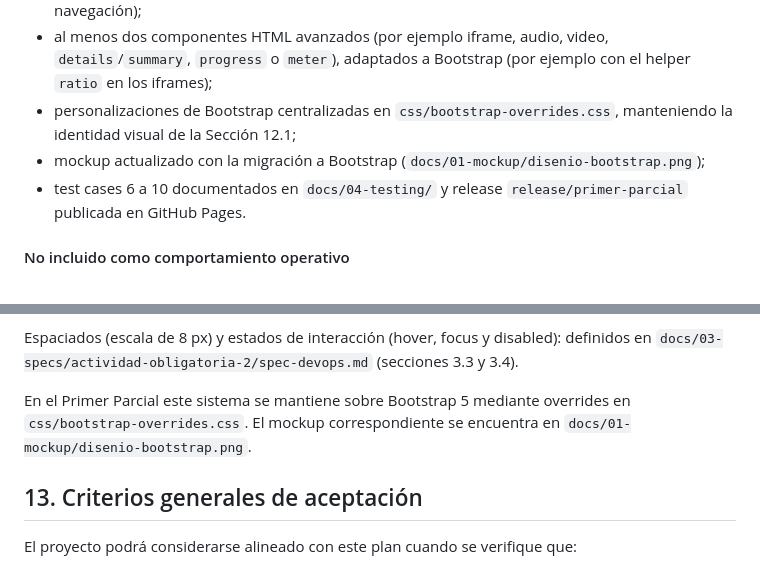
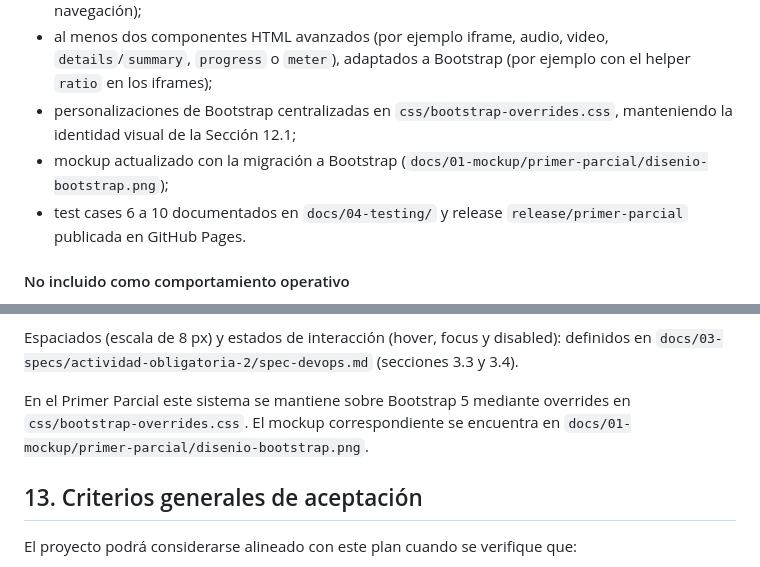
Before and after one commit to dantebiondi666-prog/tienda-online, a Markdown page: plan.md, 2 parts joined by grey strips. GitHub-like rendering.

Commit message:
fix: unificar rutas del mockup del Primer Parcial

```diff
--- a/plan.md
+++ b/plan.md
@@ -159,7 +159,7 @@ Esta entrega integra las Actividades Obligatorias N.º 1 y N.º 2 y suma la migr
 - al menos dos componentes avanzados de Bootstrap (por ejemplo carrusel, modal o barra de navegación);
 - al menos dos componentes HTML avanzados (por ejemplo iframe, audio, video, `details`/`summary`, `progress` o `meter`), adaptados a Bootstrap (por ejemplo con el helper `ratio` en los iframes);
 - personalizaciones de Bootstrap centralizadas en `css/bootstrap-overrides.css`, manteniendo la identidad visual de la Sección 12.1;
-- mockup actualizado con la migración a Bootstrap (`docs/01-mockup/disenio-bootstrap.png`);
+- mockup actualizado con la migración a Bootstrap (`docs/01-mockup/primer-parcial/disenio-bootstrap.png`);
 - test cases 6 a 10 documentados en `docs/04-testing/` y release `release/primer-parcial` publicada en GitHub Pages.
 
 #### No incluido como comportamiento operativo
@@ -221,7 +221,7 @@ mockup de Figma (`docs/01-mockup/actividad-obligatoria-2/`):
 
 Espaciados (escala de 8 px) y estados de interacción (hover, focus y disabled): definidos en `docs/03-specs/actividad-obligatoria-2/spec-devops.md` (secciones 3.3 y 3.4).
 
-En el Primer Parcial este sistema se mantiene sobre Bootstrap 5 mediante overrides en `css/bootstrap-overrides.css`. El mockup correspondiente se encuentra en `docs/01-mockup/disenio-bootstrap.png`.
+En el Primer Parcial este sistema se mantiene sobre Bootstrap 5 mediante overrides en `css/bootstrap-overrides.css`. El mockup correspondiente se encuentra en `docs/01-mockup/primer-parcial/disenio-bootstrap.png`.
 
 ## 13. Criterios generales de aceptación
 
```
Also changed, not shown: 1 other file.
